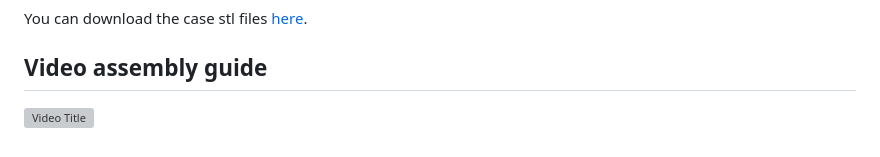
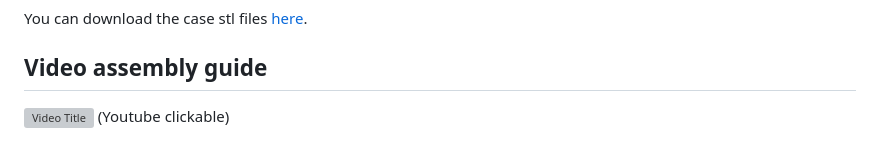
Before and after one commit to moifort/home-dashboard, a Markdown page: README.md, the part around the change. Rendered like a GitHub page; grey boxes are pictures that could not be loaded.

```diff
--- a/README.md
+++ b/README.md
@@ -127,3 +127,4 @@ You can download the case stl files [here](https://makerworld.com/en/models/2322
 ## Video assembly guide
 
 [![Video Title](https://img.youtube.com/vi/H964RpaJvu0/0.jpg)](https://youtu.be/H964RpaJvu0)
+(Youtube clickable)
```
